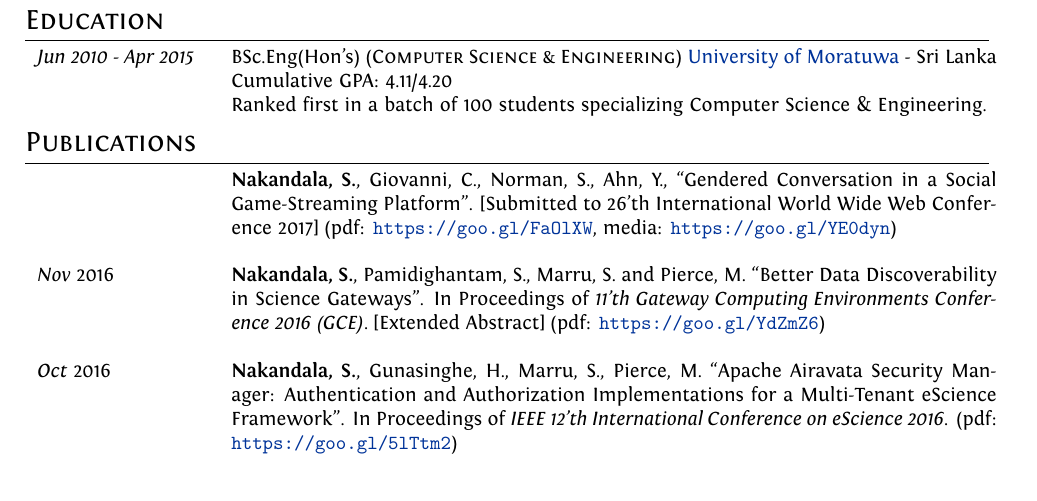
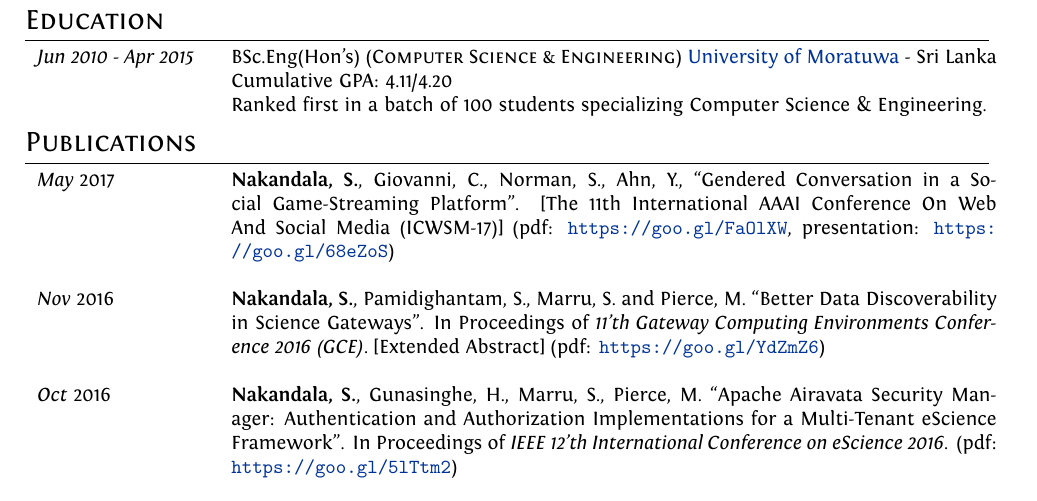
Before and after one commit to scnakandala/scnakandala.github.io, a LaTeX CV (supun_cv.tex): part of page 1 of 2, cut so that both start at the same text. Compiled offline with XeLaTeX.

Commit message:
updating the CV

```diff
--- a/supun_cv.tex
+++ b/supun_cv.tex
@@ -89,7 +89,7 @@ ItalicFont = Fontin-Italic.otf
 
 \begin{tabular}{p{3cm}p{13.5cm}}
 
-& \textbf{Nakandala, S.}, Giovanni, C., Norman, S., Ahn, Y., ``Gendered Conversation in a Social Game-Streaming Platform''. [Submitted to 26'th International World Wide Web Conference 2017] (pdf: \url{https://goo.gl/FaOlXW}, media: \url{https://goo.gl/YE0dyn})
+\emph{May} 2017 & \textbf{Nakandala, S.}, Giovanni, C., Norman, S., Ahn, Y., ``Gendered Conversation in a Social Game-Streaming Platform''. [The 11th International AAAI Conference On Web And Social Media (ICWSM-17)] (pdf: \url{https://goo.gl/FaOlXW}, presentation: \url{https://goo.gl/68eZoS})
 \\\\
 \emph{Nov} 2016 & \textbf{Nakandala, S.}, Pamidighantam, S., Marru, S. and Pierce, M. ``Better Data Discoverability in Science Gateways''. In Proceedings of \textit{11'th Gateway Computing Environments Conference 2016 (GCE)}. [Extended Abstract] (pdf: \url{https://goo.gl/YdZmZ6})
 \\\\
```
Also changed, not shown: supun_cv.pdf.
